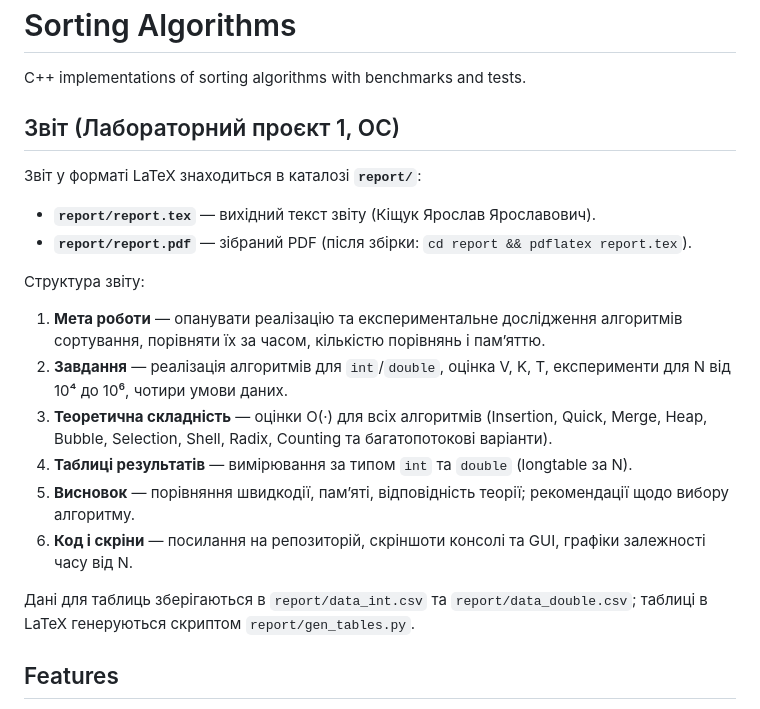
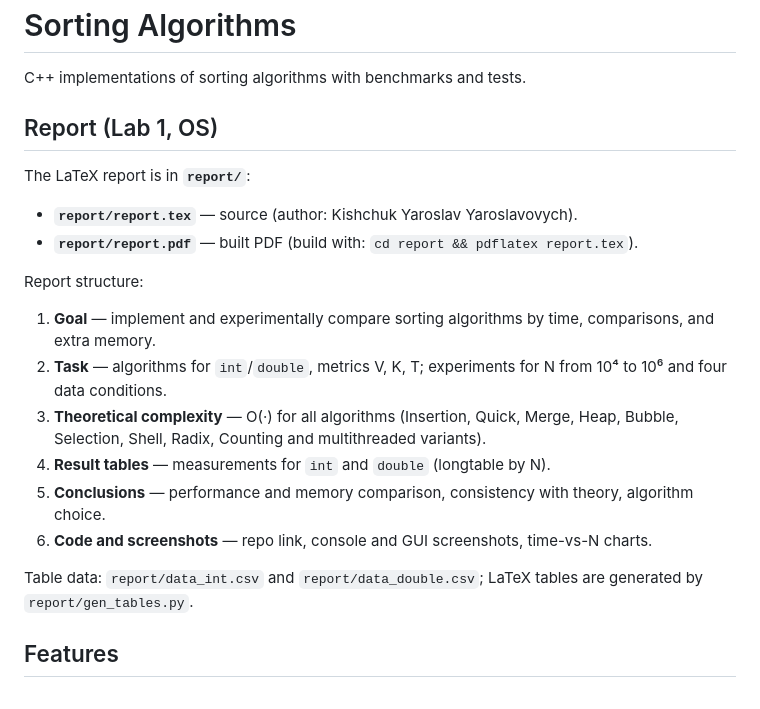
Before and after one commit to kshchuk/Sorting-Algorithms, a Markdown page: README.md, the part around the change. Drawn GitHub-style.

Commit message:
README: report section in English

```diff
--- a/README.md
+++ b/README.md
@@ -2,23 +2,23 @@
 
 C++ implementations of sorting algorithms with benchmarks and tests.
 
-## Звіт (Лабораторний проєкт 1, ОС)
+## Report (Lab 1, OS)
 
-Звіт у форматі LaTeX знаходиться в каталозі **`report/`**:
+The LaTeX report is in **`report/`**:
 
-- **`report/report.tex`** — вихідний текст звіту (Кіщук Ярослав Ярославович).
-- **`report/report.pdf`** — зібраний PDF (після збірки: `cd report && pdflatex report.tex`).
+- **`report/report.tex`** — source (author: Kishchuk Yaroslav Yaroslavovych).
+- **`report/report.pdf`** — built PDF (build with: `cd report && pdflatex report.tex`).
 
-Структура звіту:
+Report structure:
 
-1. **Мета роботи** — опанувати реалізацію та експериментальне дослідження алгоритмів сортування, порівняти їх за часом, кількістю порівнянь і пам’яттю.
-2. **Завдання** — реалізація алгоритмів для `int`/`double`, оцінка V, K, T, експерименти для N від 10⁴ до 10⁶, чотири умови даних.
-3. **Теоретична складність** — оцінки O(·) для всіх алгоритмів (Insertion, Quick, Merge, Heap, Bubble, Selection, Shell, Radix, Counting та багатопотокові варіанти).
-4. **Таблиці результатів** — вимірювання за типом `int` та `double` (longtable за N).
-5. **Висновок** — порівняння швидкодії, пам’яті, відповідність теорії; рекомендації щодо вибору алгоритму.
-6. **Код і скріни** — посилання на репозиторій, скріншоти консолі та GUI, графіки залежності часу від N.
+1. **Goal** — implement and experimentally compare sorting algorithms by time, comparisons, and extra memory.
+2. **Task** — algorithms for `int`/`double`, metrics V, K, T; experiments for N from 10⁴ to 10⁶ and four data conditions.
+3. **Theoretical complexity** — O(·) for all algorithms (Insertion, Quick, Merge, Heap, Bubble, Selection, Shell, Radix, Counting and multithreaded variants).
+4. **Result tables** — measurements for `int` and `double` (longtable by N).
+5. **Conclusions** — performance and memory comparison, consistency with theory, algorithm choice.
+6. **Code and screenshots** — repo link, console and GUI screenshots, time-vs-N charts.
 
-Дані для таблиць зберігаються в `report/data_int.csv` та `report/data_double.csv`; таблиці в LaTeX генеруються скриптом `report/gen_tables.py`.
+Table data: `report/data_int.csv` and `report/data_double.csv`; LaTeX tables are generated by `report/gen_tables.py`.
 
 ## Features
 
```
